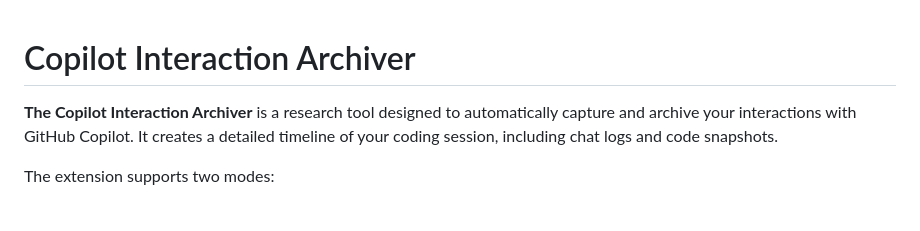
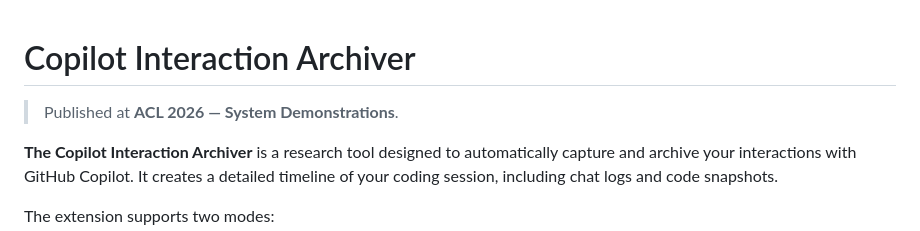
Before and after one commit to Keyu-He/RECAP_Copilot-Interaction-Archiver, a Markdown page: README.md, the part around the change. Drawn GitHub-style; blank space fills up the shorter version.

Commit message:
Note ACL 2026 demo publication in README

```diff
--- a/README.md
+++ b/README.md
@@ -1,4 +1,6 @@
 # Copilot Interaction Archiver
+
+> Published at **ACL 2026 — System Demonstrations**.
 
 **The Copilot Interaction Archiver** is a research tool designed to automatically capture and archive your interactions with GitHub Copilot. It creates a detailed timeline of your coding session, including chat logs and code snapshots.
 
```
